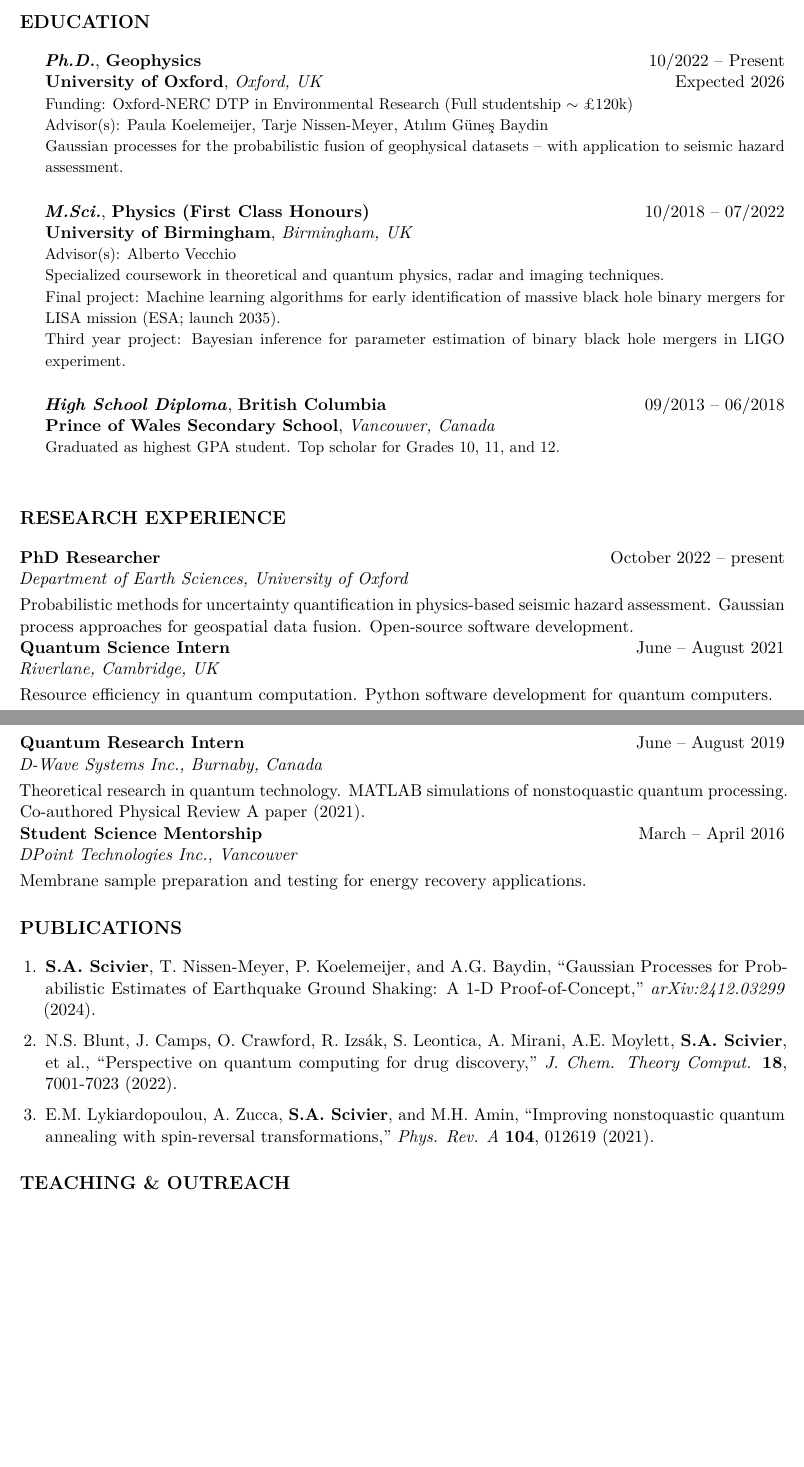
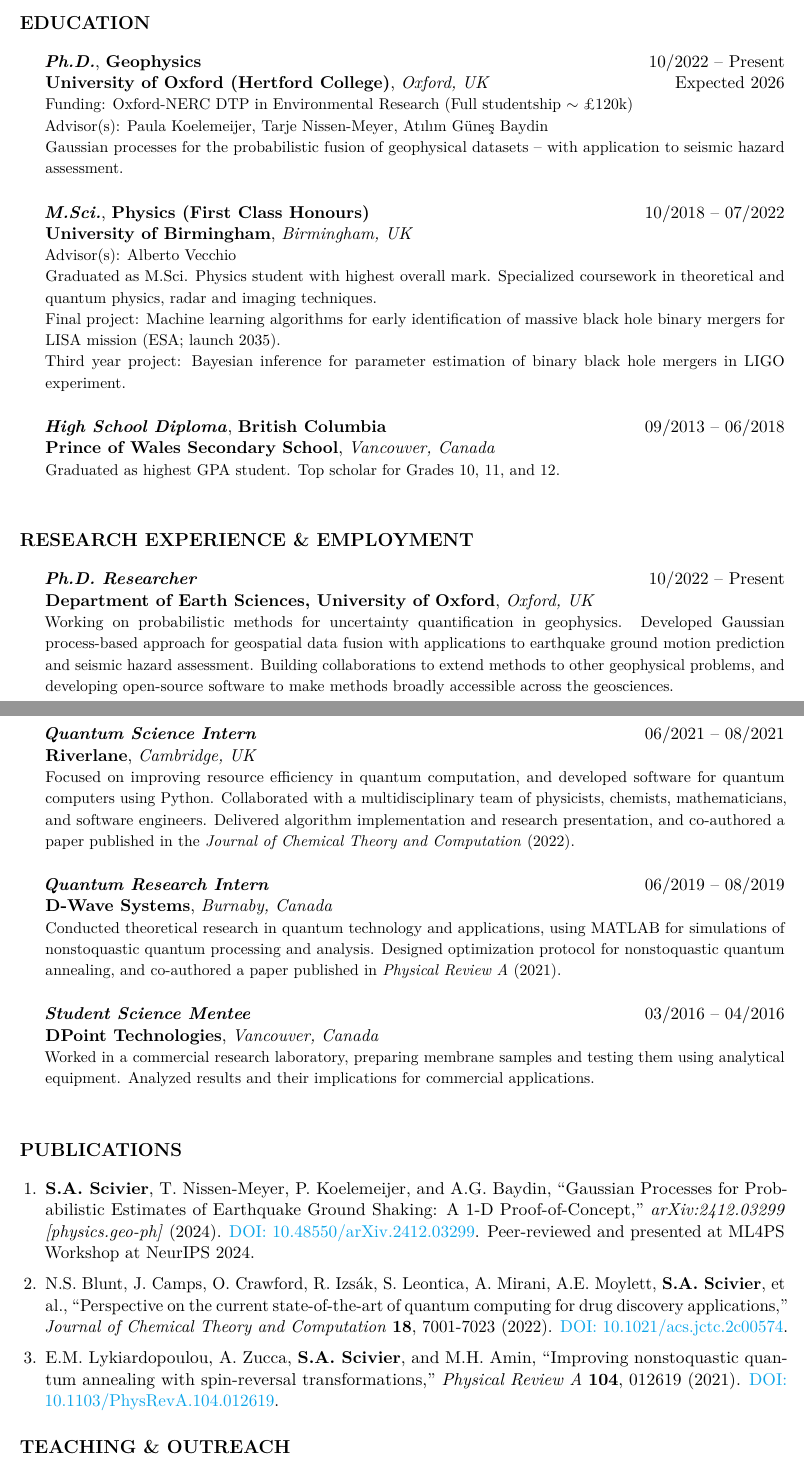
Before and after one commit to sscivier/sscivier.github.io, a LaTeX CV (assets/cv/cv.tex): two parts of pages 1 and 2 of 3, joined at a grey line, cut so that both start at the same text, the shorter picture padded with empty space. Compiled offline with pdfLaTeX.

Commit message:
Add research entry command and update CV sections for clarity and detail

```diff
--- a/assets/cv/cv.tex
+++ b/assets/cv/cv.tex
@@ -100,34 +111,45 @@ I am interested in applying physics-based computational, data science, and machi
 % Education - cv-1 compact style
 \section*{Education}
 
-\eduentry{Ph.D.}{Geophysics}{University of Oxford}{Oxford, UK}{10/2022 -- Present}{Expected 2026}{Oxford-NERC DTP in Environmental Research (Full studentship $\sim$ \pounds 120k)}{Paula Koelemeijer, Tarje Nissen-Meyer, Atılım Güneş Baydin}{Gaussian processes for the probabilistic fusion of geophysical datasets -- with application to seismic hazard assessment.}
+\eduentry{Ph.D.}{Geophysics}{University of Oxford (Hertford College)}{Oxford, UK}{10/2022 -- Present}{Expected 2026}{Oxford-NERC DTP in Environmental Research (Full studentship $\sim$ \pounds 120k)}{Paula Koelemeijer, Tarje Nissen-Meyer, Atılım Güneş Baydin}{Gaussian processes for the probabilistic fusion of geophysical datasets -- with application to seismic hazard assessment.}
 
-\eduentry{M.Sci.}{Physics (First Class Honours)}{University of Birmingham}{Birmingham, UK}{10/2018 -- 07/2022}{}{}{Alberto Vecchio}{Specialized coursework in theoretical and quantum physics, radar and imaging techniques. \\Final project: Machine learning algorithms for early identification of massive black hole binary mergers for LISA mission (ESA; launch 2035). \\Third year project: Bayesian inference for parameter estimation of binary black hole mergers in LIGO experiment.}
+\eduentry{M.Sci.}{Physics (First Class Honours)}{University of Birmingham}{Birmingham, UK}{10/2018 -- 07/2022}{}{}{Alberto Vecchio}{Graduated as M.Sci. Physics student with highest overall mark. Specialized coursework in theoretical and quantum physics, radar and imaging techniques. \\Final project: Machine learning algorithms for early identification of massive black hole binary mergers for LISA mission (ESA; launch 2035). \\Third year project: Bayesian inference for parameter estimation of binary black hole mergers in LIGO experiment.}
 
 \eduentry{High School Diploma}{British Columbia}{Prince of Wales Secondary School}{Vancouver, Canada}{09/2013 -- 06/2018}{}{}{}{Graduated as highest GPA student. Top scholar for Grades 10, 11, and 12.}
 
-% Research Experience - cv-1 compact style
-\section*{Research Experience}
-\cventry{PhD Researcher}{October 2022 -- present}{Department of Earth Sciences, University of Oxford}{}
-Probabilistic methods for uncertainty quantification in physics-based seismic hazard assessment. Gaussian process approaches for geospatial data fusion. Open-source software development.
+% Research Experience
+\section*{Research Experience \& Employment}
 
-\cventry{Quantum Science Intern}{June -- August 2021}{Riverlane, Cambridge, UK}{}
-Resource efficiency in quantum computation. Python software development for quantum computers.
+\resentry{Ph.D. Researcher}{10/2022 -- Present}{Department of Earth Sciences, University of Oxford}{Oxford, UK}{%
+Working on probabilistic methods for uncertainty quantification in geophysics.
+Developed Gaussian process-based approach for geospatial data fusion with applications to earthquake ground motion prediction and seismic hazard assessment.
+Building collaborations to extend methods to other geophysical problems, and developing open-source software to make methods broadly accessible across the geosciences.
+}
 
-\cventry{Quantum Research Intern}{June -- August 2019}{D-Wave Systems Inc., Burnaby, Canada}{}
-Theoretical research in quantum technology. MATLAB simulations of nonstoquastic quantum processing. Co-authored Physical Review A paper (2021).
+\resentry{Quantum Science Intern}{06/2021 -- 08/2021}{Riverlane}{Cambridge, UK}{%
+Focused on improving resource efficiency in quantum computation, and developed software for quantum computers using Python.
+Collaborated with a multidisciplinary team of physicists, chemists, mathematicians, and software engineers.
+Delivered algorithm implementation and research presentation, and co-authored a paper published in the \textit{Journal of Chemical Theory and Computation} (2022).
+}
 
-\cventry{Student Science Mentorship}{March -- April 2016}{DPoint Technologies Inc., Vancouver}{}
-Membrane sample preparation and testing for energy recovery applications.
+\resentry{Quantum Research Intern}{06/2019 -- 08/2019}{D-Wave Systems}{Burnaby, Canada}{%
+Conducted theoretical research in quantum technology and applications, using MATLAB for simulations of nonstoquastic quantum processing and analysis.
+Designed optimization protocol for nonstoquastic quantum annealing, and co-authored a paper published in \textit{Physical Review A} (2021).
+}
 
-% Publications - cv-1 compact style
+\resentry{Student Science Mentee}{03/2016 -- 04/2016}{DPoint Technologies}{Vancouver, Canada}{%
+Worked in a commercial research laboratory, preparing membrane samples and testing them using analytical equipment.
+Analyzed results and their implications for commercial applications.
+}
+
+% Publications - formatted with numbered references
 \section*{Publications}
 \begin{enumerate}
-\item \textbf{S.A. Scivier}, T. Nissen-Meyer, P. Koelemeijer, and A.G. Baydin, ``Gaussian Processes for Probabilistic Estimates of Earthquake Ground Shaking: A 1-D Proof-of-Concept,'' \textit{arXiv:2412.03299} (2024).
+\item \textbf{S.A. Scivier}, T. Nissen-Meyer, P. Koelemeijer, and A.G. Baydin, ``Gaussian Processes for Probabilistic Estimates of Earthquake Ground Shaking: A 1-D Proof-of-Concept,'' \textit{arXiv:2412.03299 [physics.geo-ph]} (2024). \href{https://doi.org/10.48550/arXiv.2412.03299}{DOI: 10.48550/arXiv.2412.03299}. Peer-reviewed and presented at ML4PS Workshop at NeurIPS 2024.
 
-\item N.S. Blunt, J. Camps, O. Crawford, R. Izsák, S. Leontica, A. Mirani, A.E. Moylett, \textbf{S.A. Scivier}, et al., ``Perspective on quantum computing for drug discovery,'' \textit{J. Chem. Theory Comput.} \textbf{18}, 7001-7023 (2022).
+\item N.S. Blunt, J. Camps, O. Crawford, R. Izsák, S. Leontica, A. Mirani, A.E. Moylett, \textbf{S.A. Scivier}, et al., ``Perspective on the current state-of-the-art of quantum computing for drug discovery applications,'' \textit{Journal of Chemical Theory and Computation} \textbf{18}, 7001-7023 (2022). \href{https://doi.org/10.1021/acs.jctc.2c00574}{DOI: 10.1021/acs.jctc.2c00574}.
 
-\item E.M. Lykiardopoulou, A. Zucca, \textbf{S.A. Scivier}, and M.H. Amin, ``Improving nonstoquastic quantum annealing with spin-reversal transformations,'' \textit{Phys. Rev. A} \textbf{104}, 012619 (2021).
+\item E.M. Lykiardopoulou, A. Zucca, \textbf{S.A. Scivier}, and M.H. Amin, ``Improving nonstoquastic quantum annealing with spin-reversal transformations,'' \textit{Physical Review A} \textbf{104}, 012619 (2021). \href{https://doi.org/10.1103/PhysRevA.104.012619}{DOI: 10.1103/PhysRevA.104.012619}.
 \end{enumerate}
 
 % Teaching & Outreach - cv-1 compact style
```
Also changed, not shown: assets/cv/cv.pdf, cv.pdf, assets/cv/cv.tex (15 more changed lines).
